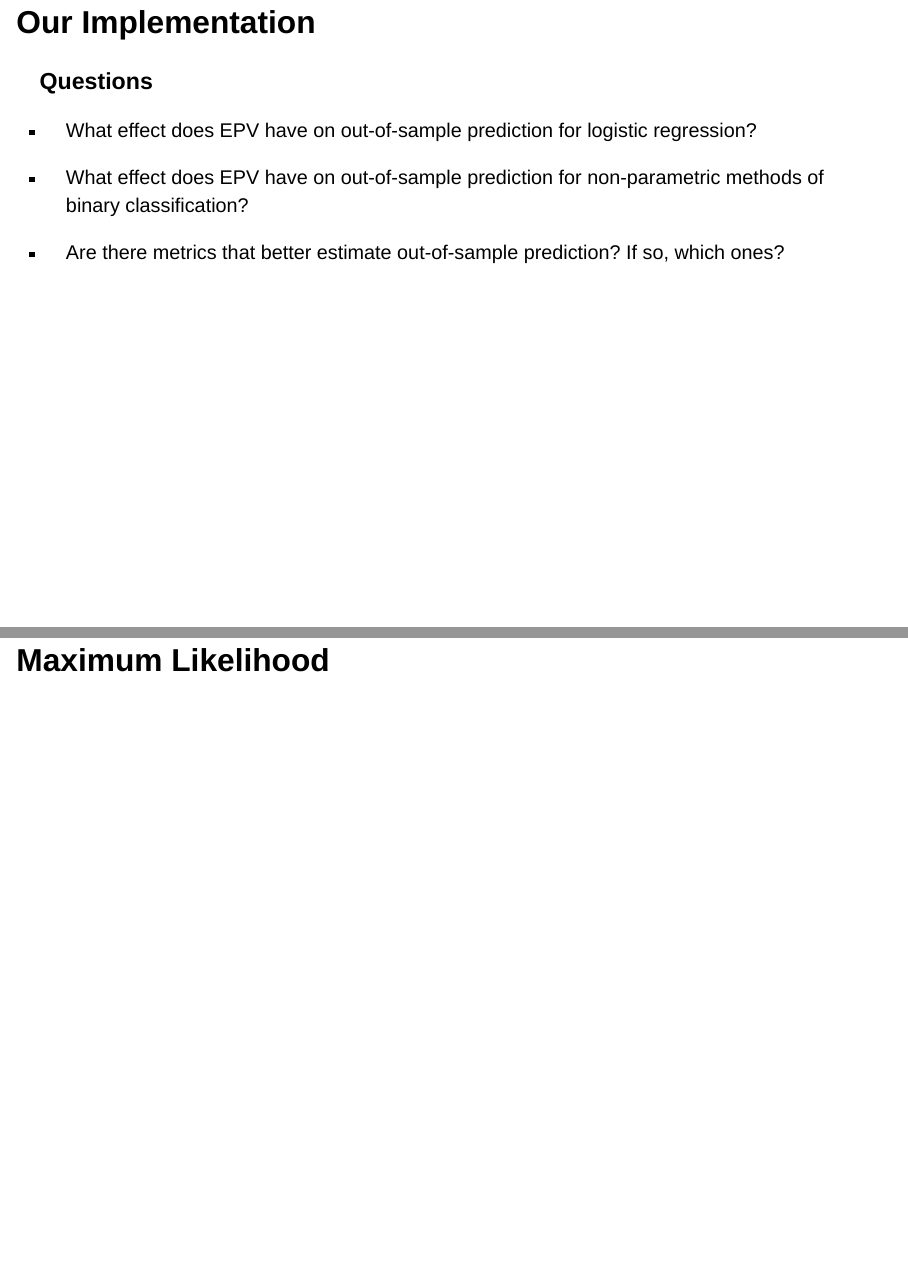
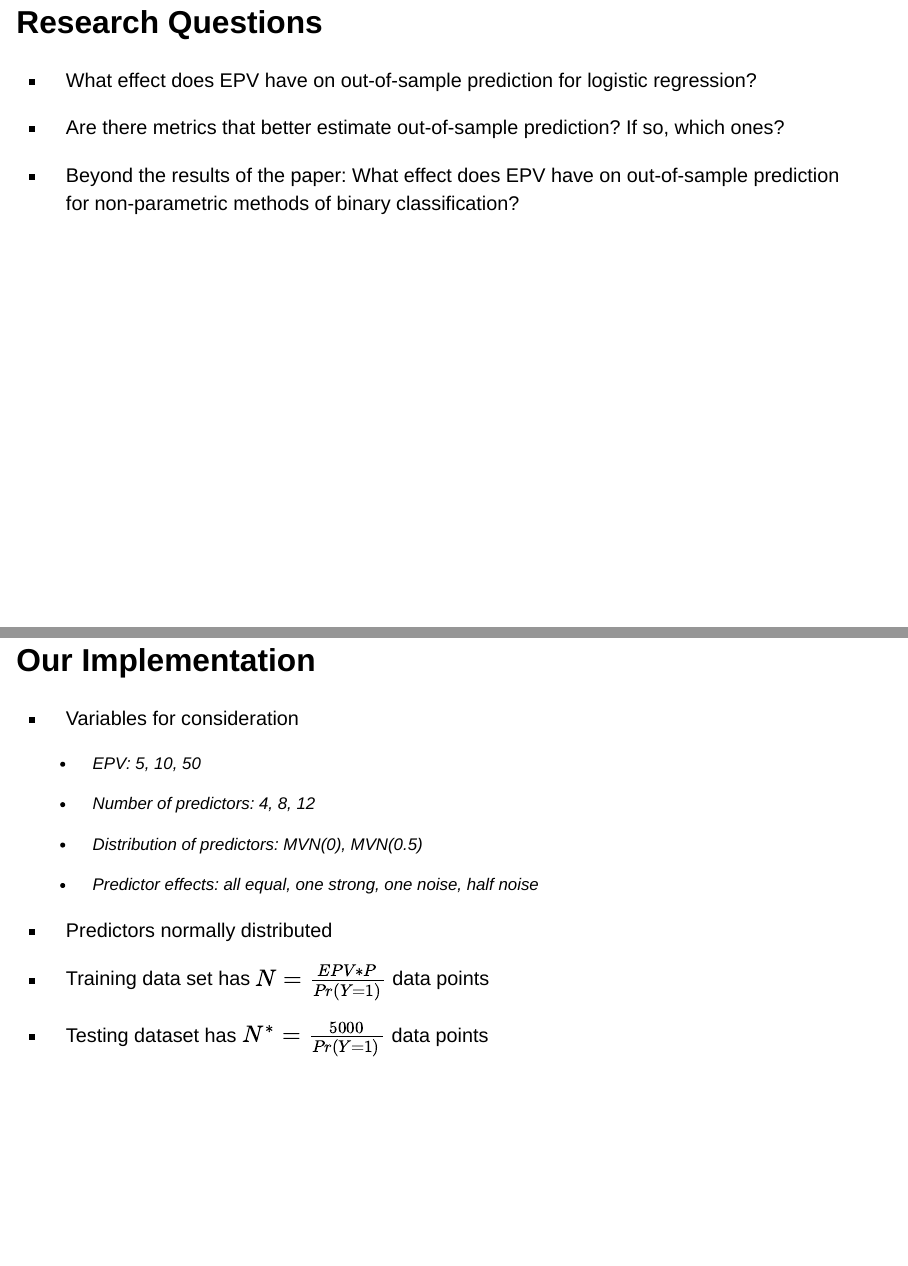
Before and after one commit to stat400-csu/project-3, a Quarto document (Estimating Truth by Repetition.qmd): pages 4 and 5 of 11 before the commit and pages 3 and 5 of 12 after it, joined at a grey line. Rendered offline with R 4.5, knitr and Pandoc in place of Quarto, with nearby package versions; drawn as Slidy slides in place of the format the file asks for.

Commit message:
data simulation slide

```diff
--- a/Estimating Truth by Repetition.qmd
+++ b/Estimating Truth by Repetition.qmd
@@ -17,6 +17,14 @@ editor: visual
 
     -   minimum of 10 is standard
 
+## Research Questions
+
+-   What effect does EPV have on out-of-sample prediction for logistic regression?
+
+-   Are there metrics that better estimate out-of-sample prediction? If so, which ones?
+
+-   Beyond the results of the paper: What effect does EPV have on out-of-sample prediction for non-parametric methods of binary classification?
+
 ## Simulation Study
 
 -   created more than 4,000 different combinations and over 12,000,000 datasets
@@ -29,13 +37,21 @@ editor: visual
 
 ## Our Implementation
 
-### Questions
+-   Variables for consideration
 
--   What effect does EPV have on out-of-sample prediction for logistic regression?
+    -   EPV: 5, 10, 50
 
--   What effect does EPV have on out-of-sample prediction for non-parametric methods of binary classification?
+    -   Number of predictors: 4, 8, 12
 
--   Are there metrics that better estimate out-of-sample prediction? If so, which ones?
+    -   Distribution of predictors: MVN(0), MVN(0.5)
+
+    -   Predictor effects: all equal, one strong, one noise, half noise
+
+-   Predictors normally distributed
+
+-   Training data set has $N = \frac{EPV * P}{Pr(Y = 1)}$ data points
+
+-   Testing dataset has $N^* = \frac{5000}{Pr(Y = 1)}$ data points
 
 ## Maximum Likelihood
 
```
